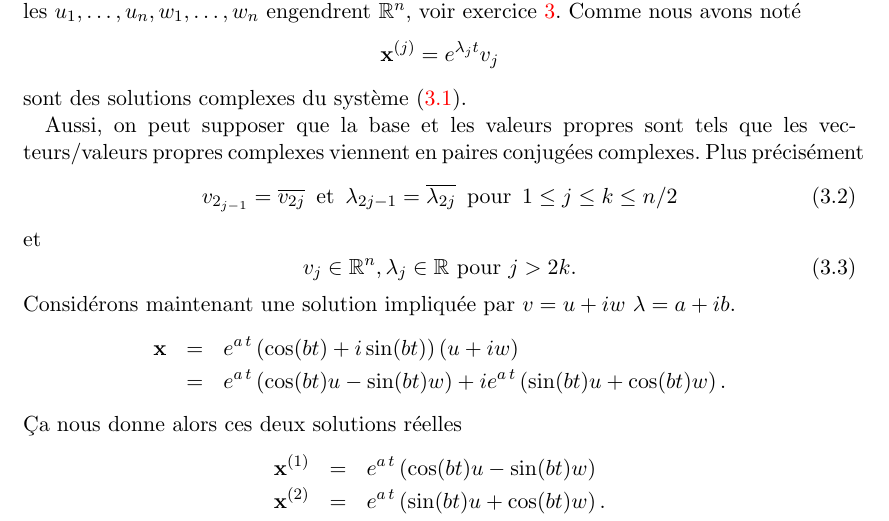
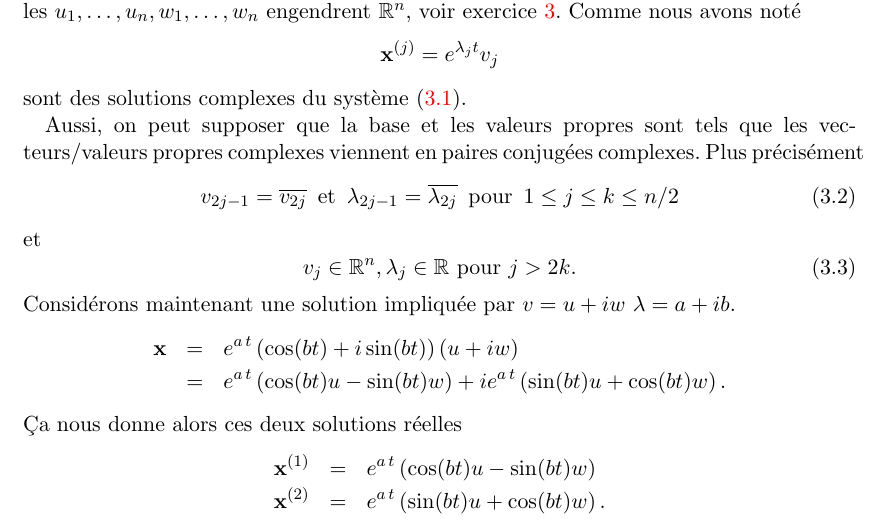
Before and after one commit to EisenIn/Algebre-Lineaire-2, a LaTeX book (notes.tex, which reads chapter03-systemes-differentiels-lineaires.tex): part of page 55 of 69, cut so that both start at the same text. Compiled offline with pdfLaTeX.

Commit message:
Corrections typos

```diff
--- a/chapter03-systemes-differentiels-lineaires.tex
+++ b/chapter03-systemes-differentiels-lineaires.tex
@@ -150,7 +150,7 @@ sont des solutions complexes du système~\eqref{eq:19}.
 Aussi, on peut supposer que la base et les valeurs propres sont tels que les vecteurs/valeurs propres complexes viennent en paires conjugées complexes. Plus précisément
 \begin{equation}
 \label{eq:22}
-  v_{2_{j-1}} = \overline{v_{2j}}\, \text{ et } \, \lambda_{2j-1} = \overline{\lambda_{2j}} \, \text{ pour } \, 1 \leq j \leq k \leq n/2
+  v_{2j-1} = \overline{v_{2j}}\, \text{ et } \, \lambda_{2j-1} = \overline{\lambda_{2j}} \, \text{ pour } \, 1 \leq j \leq k \leq n/2
 \end{equation}
 et
 \begin{equation}
```
